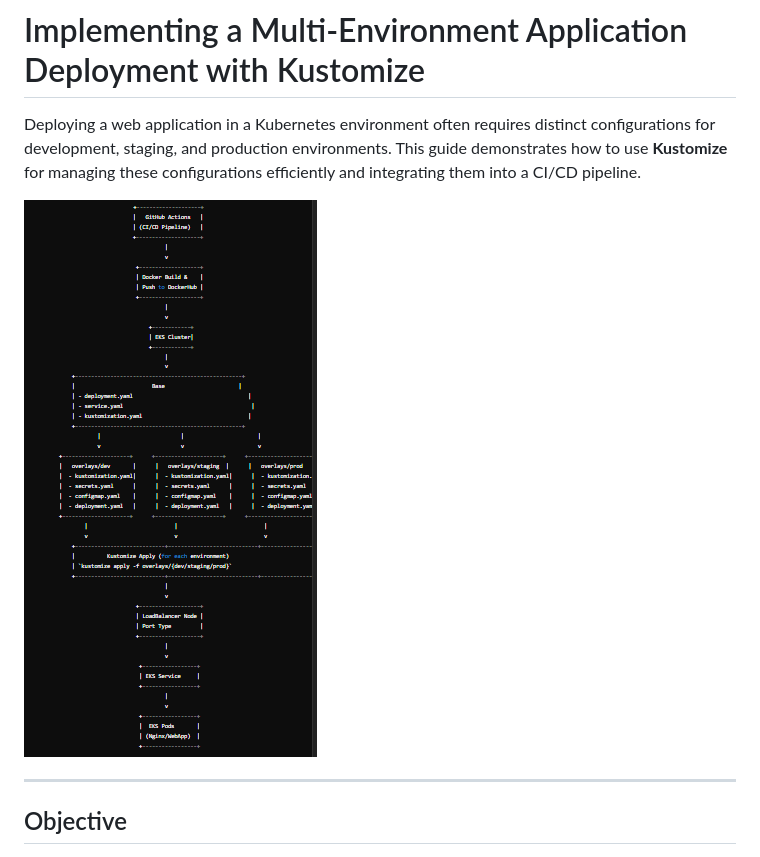
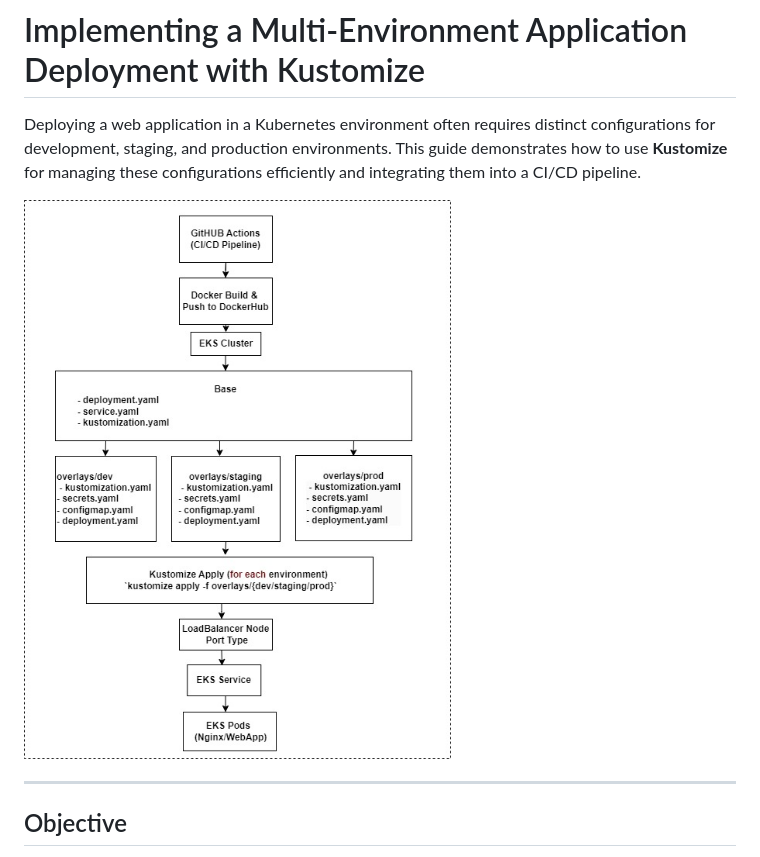
Before and after one commit to TejiriH/DevOps_Project, a Markdown page: kustomize-capstone/README.md, the part around the change. Rendered like a GitHub page; pictures changed too: kustomize-capstone/img/kustomize.jpg (added).

Commit message:
Adjusting Documention file

```diff
--- a/kustomize-capstone/README.md
+++ b/kustomize-capstone/README.md
@@ -2,7 +2,7 @@
 
 Deploying a web application in a Kubernetes environment often requires distinct configurations for development, staging, and production environments. This guide demonstrates how to use **Kustomize** for managing these configurations efficiently and integrating them into a CI/CD pipeline.
 
-![alt](./img/line-dg-pj.png)
+![alt](./img/kustomize.jpg)
 
 ---
 
```
